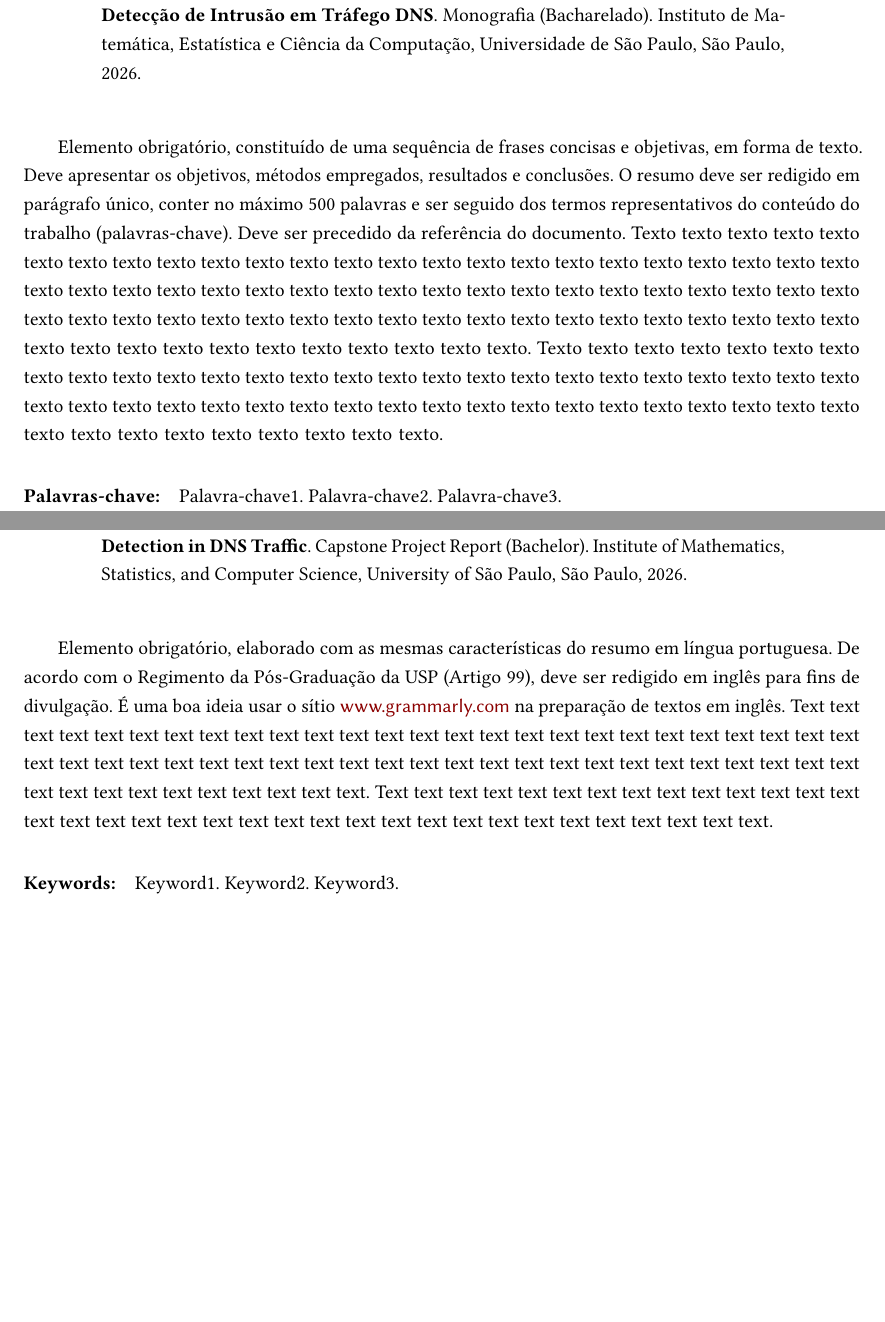
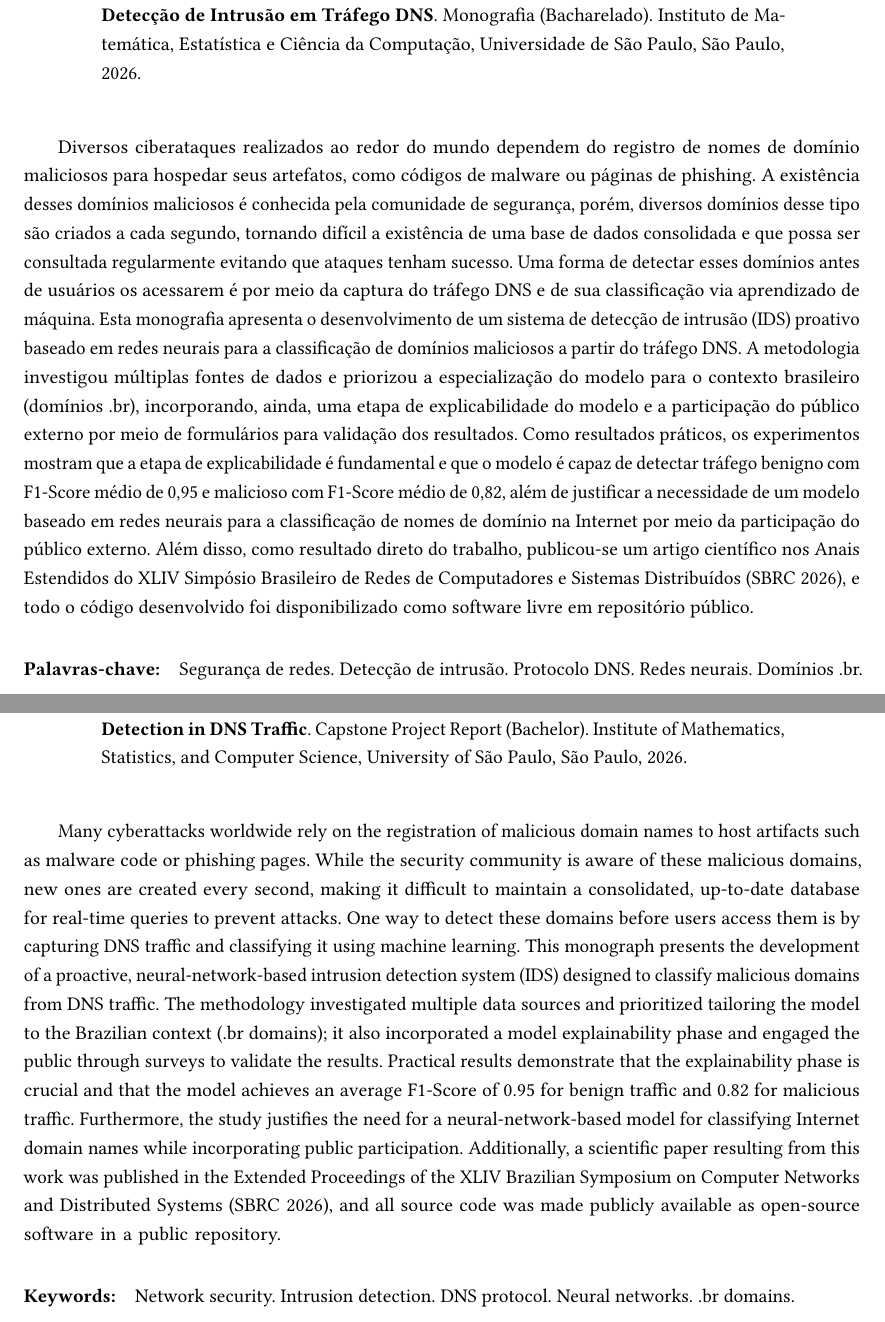
Before and after one commit to giovannahirata/monografia-tcc, a LaTeX thesis (tese.tex, which reads conteudo/resumoabstract.tex): two parts of pages 7 and 9 of 57, joined at a grey line, cut so that both start at the same text, the shorter picture padded with empty space. Compiled offline with pdfLaTeX.

Commit message:
docs: adiciona resumo e abstract com palavras-chave

```diff
--- a/conteudo/resumoabstract.tex
+++ b/conteudo/resumoabstract.tex
@@ -4,42 +4,17 @@
 
 % As palavras-chave são obrigatórias, em português e em inglês, e devem ser
 % definidas antes do resumo/abstract. Acrescente quantas forem necessárias.
-\palavraschave{Palavra-chave1, Palavra-chave2, Palavra-chave3}
+\palavraschave{Segurança de redes, Detecção de intrusão, Protocolo DNS, Redes neurais, Domínios .br}
 
-\keywords{Keyword1,Keyword2,Keyword3}
+\keywords{Network security, Intrusion detection, DNS protocol, Neural networks, .br domains}
 
 % O resumo é obrigatório, em português e inglês. Estes comandos também
 % geram automaticamente a referência para o próprio documento, conforme
 % as normas sugeridas da USP.
 \resumo{
-Elemento obrigatório, constituído de uma sequência de frases concisas e
-objetivas, em forma de texto. Deve apresentar os objetivos, métodos empregados,
-resultados e conclusões. O resumo deve ser redigido em parágrafo único, conter
-no máximo 500 palavras e ser seguido dos termos representativos do conteúdo do
-trabalho (palavras-chave). Deve ser precedido da referência do documento.
-Texto texto texto texto texto texto texto texto texto texto texto texto texto
-texto texto texto texto texto texto texto texto texto texto texto texto texto
-texto texto texto texto texto texto texto texto texto texto texto texto texto
-texto texto texto texto texto texto texto texto texto texto texto texto texto
-texto texto texto texto texto texto texto texto texto texto texto texto texto
-texto texto texto texto texto texto texto texto.
-Texto texto texto texto texto texto texto texto texto texto texto texto texto
-texto texto texto texto texto texto texto texto texto texto texto texto texto
-texto texto texto texto texto texto texto texto texto texto texto texto texto
-texto texto texto texto texto texto texto texto texto texto texto texto texto
-texto texto.
+Diversos ciberataques realizados ao redor do mundo dependem do registro de nomes de domínio maliciosos para hospedar seus artefatos, como códigos de malware ou páginas de phishing. A existência desses domínios maliciosos é conhecida pela comunidade de segurança, porém, diversos domínios desse tipo são criados a cada segundo, tornando difícil a existência de uma base de dados consolidada e que possa ser consultada regularmente evitando que ataques tenham sucesso. Uma forma de detectar esses domínios antes de usuários os acessarem é por meio da captura do tráfego DNS e de sua classificação via aprendizado de máquina. Esta monografia apresenta o desenvolvimento de um sistema de detecção de intrusão (IDS) proativo baseado em redes neurais para a classificação de domínios maliciosos a partir do tráfego DNS. A metodologia investigou múltiplas fontes de dados e priorizou a especialização do modelo para o contexto brasileiro (domínios .br), incorporando, ainda, uma etapa de explicabilidade do modelo e a participação do público externo por meio de formulários para validação dos resultados. Como resultados práticos, os experimentos mostram que a etapa de explicabilidade é fundamental e que o modelo é capaz de detectar tráfego benigno com F1-Score médio de 0,95 e malicioso com F1-Score médio de 0,82, além de justificar a necessidade de um modelo baseado em redes neurais para a classificação de nomes de domínio na Internet por meio da participação do público externo. Além disso, como resultado direto do trabalho, publicou-se um artigo científico nos Anais Estendidos do XLIV Simpósio Brasileiro de Redes de Computadores e Sistemas Distribuídos (SBRC 2026), e todo o código desenvolvido foi disponibilizado como software livre em repositório público.
 }
 
 \abstract{
-Elemento obrigatório, elaborado com as mesmas características do resumo em
-língua portuguesa. De acordo com o Regimento da Pós-Graduação da USP (Artigo
-99), deve ser redigido em inglês para fins de divulgação. É uma boa ideia usar
-o sítio \url{www.grammarly.com} na preparação de textos em inglês.
-Text text text text text text text text text text text text text text text text
-text text text text text text text text text text text text text text text text
-text text text text text text text text text text text text text text text text
-text text text text text text text text text text text text.
-Text text text text text text text text text text text text text text text text
-text text text text text text text text text text text text text text text text
-text text text.
+Many cyberattacks worldwide rely on the registration of malicious domain names to host artifacts such as malware code or phishing pages. While the security community is aware of these malicious domains, new ones are created every second, making it difficult to maintain a consolidated, up-to-date database for real-time queries to prevent attacks. One way to detect these domains before users access them is by capturing DNS traffic and classifying it using machine learning. This monograph presents the development of a proactive, neural-network-based intrusion detection system (IDS) designed to classify malicious domains from DNS traffic. The methodology investigated multiple data sources and prioritized tailoring the model to the Brazilian context (.br domains); it also incorporated a model explainability phase and engaged the public through surveys to validate the results. Practical results demonstrate that the explainability phase is crucial and that the model achieves an average F1-Score of 0.95 for benign traffic and 0.82 for malicious traffic. Furthermore, the study justifies the need for a neural-network-based model for classifying Internet domain names while incorporating public participation. Additionally, a scientific paper resulting from this work was published in the Extended Proceedings of the XLIV Brazilian Symposium on Computer Networks and Distributed Systems (SBRC 2026), and all source code was made publicly available as open-source software in a public repository.
 }
```
